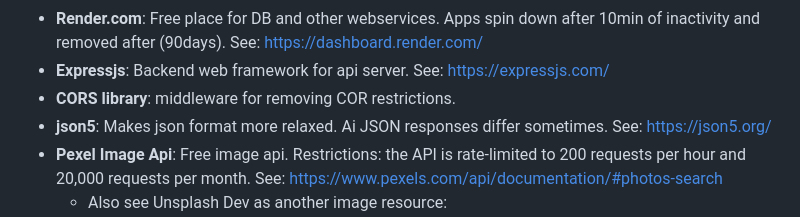
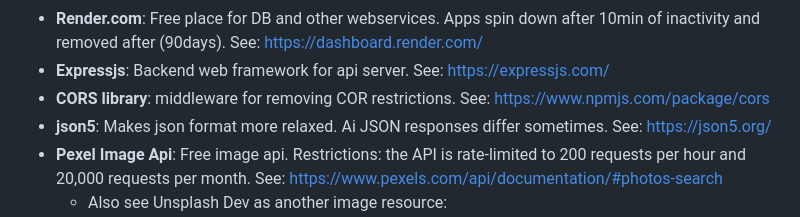
Before and after one commit to thiem-dev/ai-Recipe-assistant, a Markdown page: README.md, the part around the change. GitHub-like rendering.

```diff
--- a/README.md
+++ b/README.md
@@ -40,7 +40,7 @@ Placeholder for image`<img src="https://raw.githubusercontent.com/business-thiem
 - **NeonDB**: Free Postgres DB. See: https://neon.tech/
 - **Render.com**: Free place for DB and other webservices. Apps spin down after 10min of inactivity and removed after (90days). See: https://dashboard.render.com/
 - **Expressjs**: Backend web framework for api server. See: https://expressjs.com/
-- **CORS library**: middleware for removing COR restrictions.
+- **CORS library**: middleware for removing COR restrictions. See: https://www.npmjs.com/package/cors
 - **json5**: Makes json format more relaxed. Ai JSON responses differ sometimes.  See: https://json5.org/
 - **Pexel Image Api**: Free image api. Restrictions: the API is rate-limited to 200 requests per hour and 20,000 requests per month. See: https://www.pexels.com/api/documentation/#photos-search
   - Also see Unsplash Dev as another image resource: https://unsplash.com/documentation#registering-your-application
```
